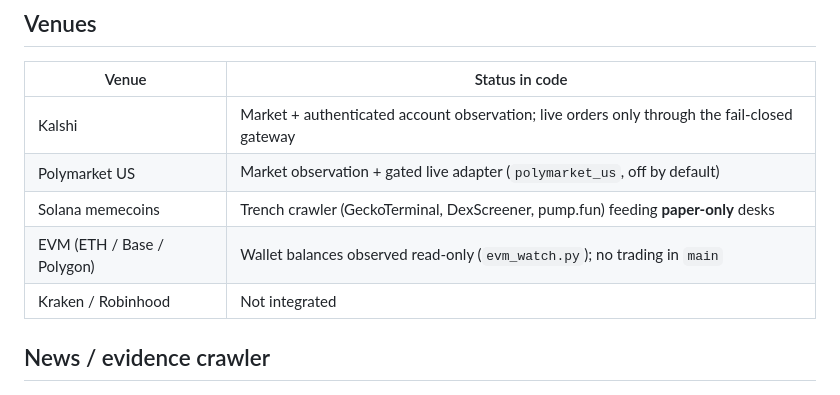
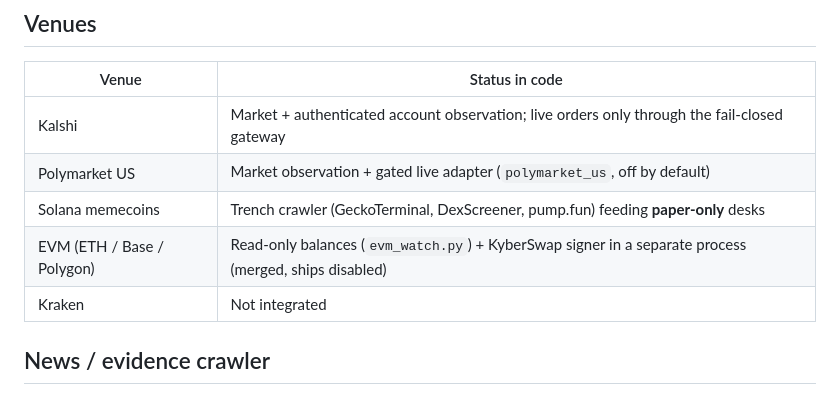
Before and after one commit to gryszzz/NOEMA, a Markdown page: README.md, the part around the change. GitHub-like rendering.

Commit message:
Pages: refresh content to current main (TEV Bot Trading Terminal, news v2, accuracy, capital guard, equity feed, signers, Mac app, social coming)

```diff
--- a/README.md
+++ b/README.md
@@ -103,8 +103,8 @@ The logo source is a single vector file: [`noema/static/brand/tev/tev-logo.svg`]
 | Kalshi | Market + authenticated account observation; live orders only through the fail-closed gateway |
 | Polymarket US | Market observation + gated live adapter (`polymarket_us`, off by default) |
 | Solana memecoins | Trench crawler (GeckoTerminal, DexScreener, pump.fun) feeding **paper-only** desks |
-| EVM (ETH / Base / Polygon) | Wallet balances observed read-only (`evm_watch.py`); no trading in `main` |
-| Kraken / Robinhood | Not integrated |
+| EVM (ETH / Base / Polygon) | Read-only balances (`evm_watch.py`) + KyberSwap signer in a separate process (merged, ships disabled) |
+| Kraken | Not integrated |
 
 ## News / evidence crawler
 
```
Also changed, not shown: site/og.png, 4 other files.
